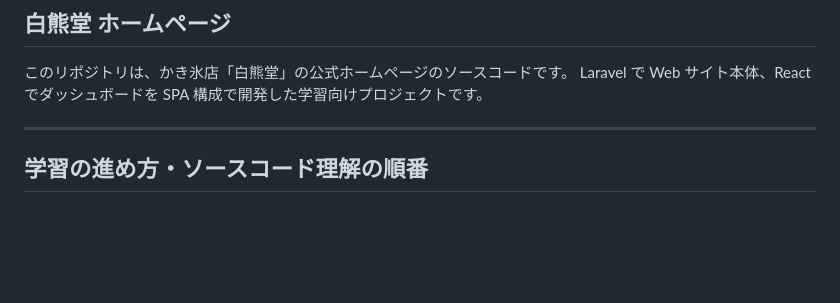
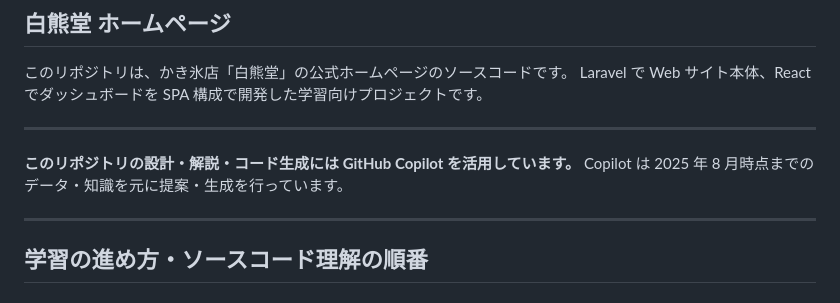
Before and after one commit to smurak1201/shirokumado, a Markdown page: README.md, the part around the change. GitHub-like rendering; blank space fills up the shorter version.

Commit message:
feat: README.mdにGitHub Copilotの活用についての情報を追加

```diff
--- a/README.md
+++ b/README.md
@@ -2,6 +2,11 @@
 
 このリポジトリは、かき氷店「白熊堂」の公式ホームページのソースコードです。
 Laravel で Web サイト本体、React でダッシュボードを SPA 構成で開発した学習向けプロジェクトです。
+
+---
+
+**このリポジトリの設計・解説・コード生成には GitHub Copilot を活用しています。**
+Copilot は 2025 年 8 月時点までのデータ・知識を元に提案・生成を行っています。
 
 ---
 
```
